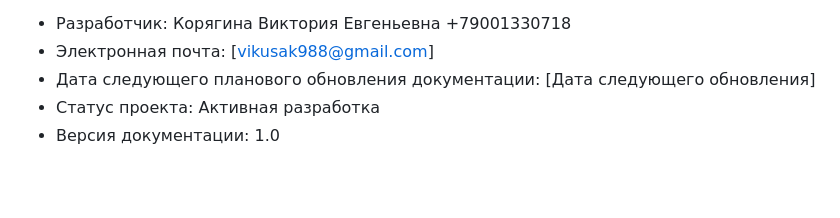
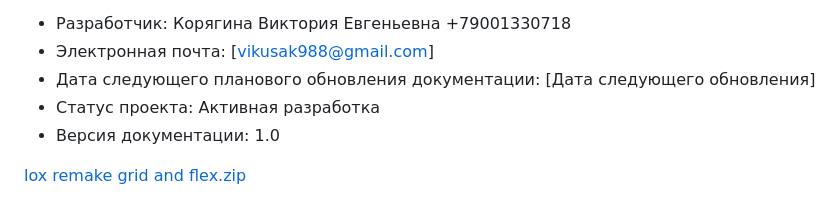
Before and after one commit to inoskekbn/help, a Markdown page: README.md, the part around one of its changes. Rendered like a GitHub page; blank space fills up the shorter version.

```diff
--- a/README.md
+++ b/README.md
@@ -455,3 +456,7 @@ describe('PC Builder Compatibility Check', () => {
 - Дата следующего планового обновления документации: [Дата следующего обновления]
 - Статус проекта: Активная разработка
 - Версия документации: 1.0
+
+
+
+[lox remake grid and flex.zip](https://github.com/user-attachments/files/23816143/lox.remake.grid.and.flex.zip)
```
Also changed, not shown: other parts of README.md (+1 -0 lines).
